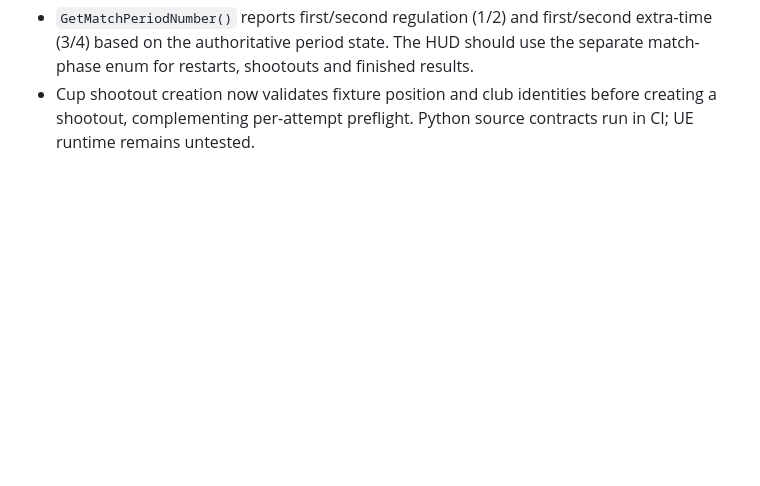
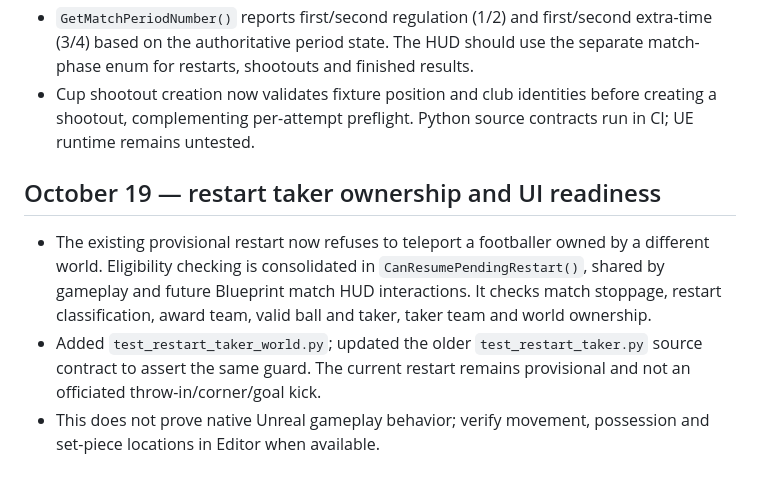
Before and after one commit to leoncresham-arch/sports-arcade, a Markdown page: unreal/docs/native-match-foundation.md, the part around the change. Drawn GitHub-style; blank space fills up the shorter version.

Commit message:
Document shared referee restart eligibility and limitations

```diff
--- a/unreal/docs/native-match-foundation.md
+++ b/unreal/docs/native-match-foundation.md
@@ -52,3 +52,9 @@ Extract match clock and refereeing into testable game state for replication, add
 - `GetMatchClockMinutes()` reports 0–90 normalized football minutes from configurable regulation duration, then 90–120 during extra time. Stoppages and interval preserve the recorded elapsed counters.
 - `GetMatchPeriodNumber()` reports first/second regulation (1/2) and first/second extra-time (3/4) based on the authoritative period state. The HUD should use the separate match-phase enum for restarts, shootouts and finished results.
 - Cup shootout creation now validates fixture position and club identities before creating a shootout, complementing per-attempt preflight. Python source contracts run in CI; UE runtime remains untested.
+
+
+## October 19 — restart taker ownership and UI readiness
+- The existing provisional restart now refuses to teleport a footballer owned by a different world. Eligibility checking is consolidated in `CanResumePendingRestart()`, shared by gameplay and future Blueprint match HUD interactions. It checks match stoppage, restart classification, award team, valid ball and taker, taker team and world ownership.
+- Added `test_restart_taker_world.py`; updated the older `test_restart_taker.py` source contract to assert the same guard. The current restart remains provisional and not an officiated throw-in/corner/goal kick.
+- This does not prove native Unreal gameplay behavior; verify movement, possession and set-piece locations in Editor when available.
```
